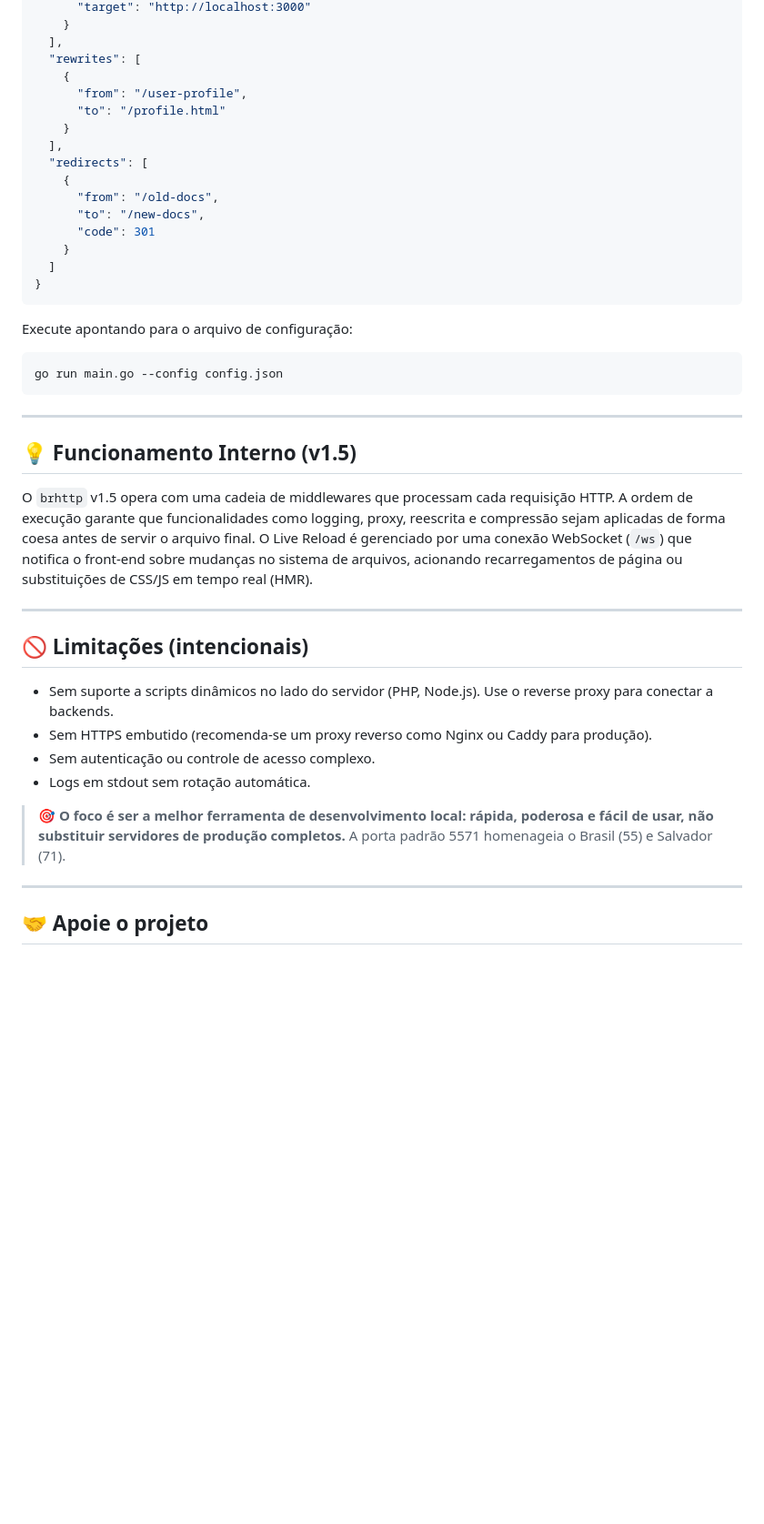
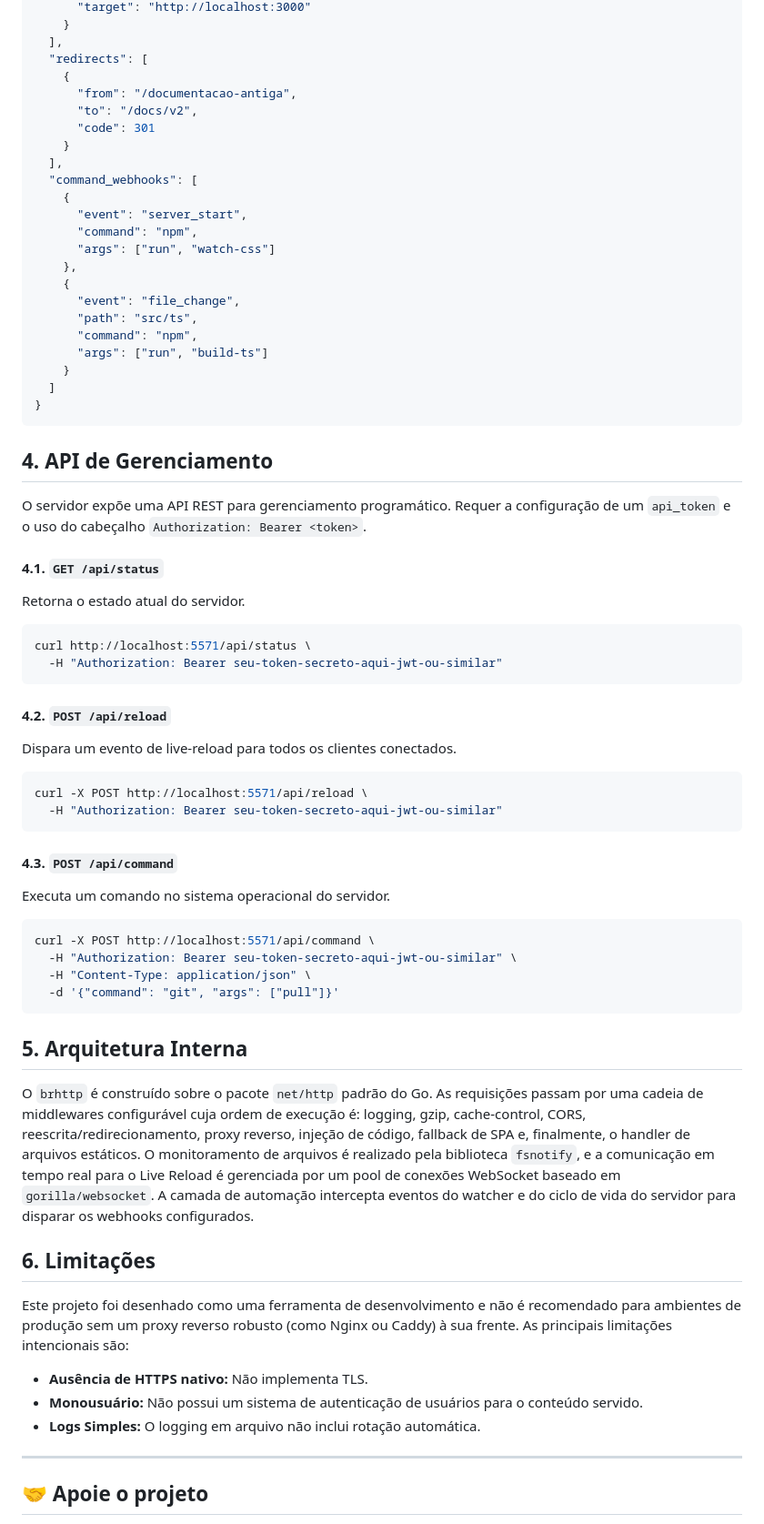
Before and after one commit to SUKUNA456/brhttp, a Markdown page: README.md, the part around the change printed below. Shown: that part at 91% size. Rendered like a GitHub page; blank space fills up the shorter version.

Commit message:
Atualização da V1.8

````diff
--- a/README.md
+++ b/README.md
@@ -140,45 +106,75 @@ Para configurações complexas como reverse proxy e reescritas, crie um arquivo
       "target": "http://localhost:3000"
-    }
-  ],
-  "rewrites": [
-    {
-      "from": "/user-profile",
-      "to": "/profile.html"
     }
   ],
   "redirects": [
     {
-      "from": "/old-docs",
-      "to": "/new-docs",
+      "from": "/documentacao-antiga",
+      "to": "/docs/v2",
       "code": 301
+    }
+  ],
+  "command_webhooks": [
+    {
+      "event": "server_start",
+      "command": "npm",
+      "args": ["run", "watch-css"]
+    },
+    {
+      "event": "file_change",
+      "path": "src/ts",
+      "command": "npm",
+      "args": ["run", "build-ts"]
     }
   ]
 }
 ```
 
-Execute apontando para o arquivo de configuração:
+## 4\. API de Gerenciamento
+
+O servidor expõe uma API REST para gerenciamento programático. Requer a configuração de um `api_token` e o uso do cabeçalho `Authorization: Bearer <token>`.
+
+#### 4.1. `GET /api/status`
+
+Retorna o estado atual do servidor.
 
 ```bash
-go run main.go --config config.json
+curl http://localhost:5571/api/status \
+  -H "Authorization: Bearer seu-token-secreto-aqui-jwt-ou-similar"
 ```
 
----
+#### 4.2. `POST /api/reload`
 
-## 💡 Funcionamento Interno (v1.5)
+Dispara um evento de live-reload para todos os clientes conectados.
 
-O `brhttp` v1.5 opera com uma cadeia de middlewares que processam cada requisição HTTP. A ordem de execução garante que funcionalidades como logging, proxy, reescrita e compressão sejam aplicadas de forma coesa antes de servir o arquivo final. O Live Reload é gerenciado por uma conexão WebSocket (`/ws`) que notifica o front-end sobre mudanças no sistema de arquivos, acionando recarregamentos de página ou substituições de CSS/JS em tempo real (HMR).
+```bash
+curl -X POST http://localhost:5571/api/reload \
+  -H "Authorization: Bearer seu-token-secreto-aqui-jwt-ou-similar"
+```
 
----
+#### 4.3. `POST /api/command`
 
-## 🚫 Limitações (intencionais)
+Executa um comando no sistema operacional do servidor.
 
--   Sem suporte a scripts dinâmicos no lado do servidor (PHP, Node.js). Use o reverse proxy para conectar a backends.
--   Sem HTTPS embutido (recomenda-se um proxy reverso como Nginx ou Caddy para produção).
--   Sem autenticação ou controle de acesso complexo.
--   Logs em stdout sem rotação automática.
+```bash
+curl -X POST http://localhost:5571/api/command \
+  -H "Authorization: Bearer seu-token-secreto-aqui-jwt-ou-similar" \
+  -H "Content-Type: application/json" \
+  -d '{"command": "git", "args": ["pull"]}'
+```
 
-> 🎯 **O foco é ser a melhor ferramenta de desenvolvimento local: rápida, poderosa e fácil de usar, não substituir servidores de produção completos.**
-> A porta padrão 5571 homenageia o Brasil (55) e Salvador (71).
+## 5\. Arquitetura Interna
+
+O `brhttp` é construído sobre o pacote `net/http` padrão do Go. As requisições passam por uma cadeia de middlewares configurável cuja ordem de execução é: logging, gzip, cache-control, CORS, reescrita/redirecionamento, proxy reverso, injeção de código, fallback de SPA e, finalmente, o handler de arquivos estáticos. O monitoramento de arquivos é realizado pela biblioteca `fsnotify`, e a comunicação em tempo real para o Live Reload é gerenciada por um pool de conexões WebSocket baseado em `gorilla/websocket`. A camada de automação intercepta eventos do watcher e do ciclo de vida do servidor para disparar os webhooks configurados.
+
+## 6\. Limitações
+
+Este projeto foi desenhado como uma ferramenta de desenvolvimento e não é recomendado para ambientes de produção sem um proxy reverso robusto (como Nginx ou Caddy) à sua frente. As principais limitações intencionais são:
+
+  - **Ausência de HTTPS nativo:** Não implementa TLS.
+  - **Monousuário:** Não possui um sistema de autenticação de usuários para o conteúdo servido.
+  - **Logs Simples:** O logging em arquivo não inclui rotação automática.
+
+
 
 ---
 
````
Also changed, not shown: other parts of README.md (+60 -94 lines).
